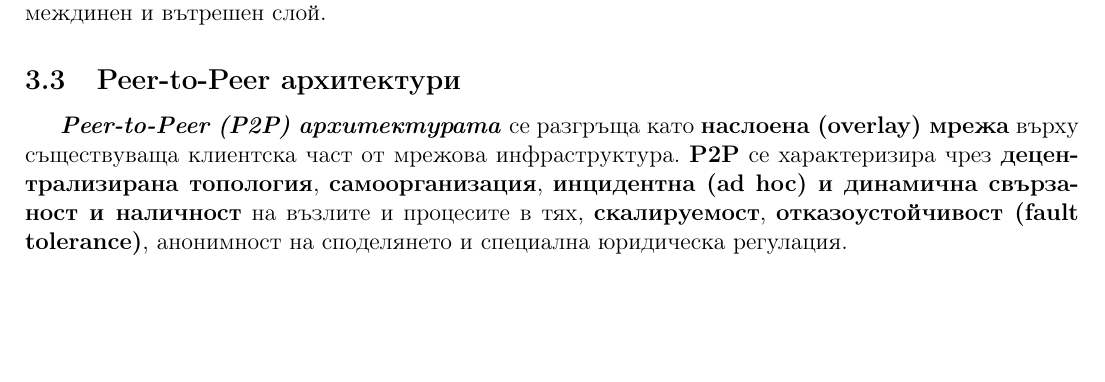
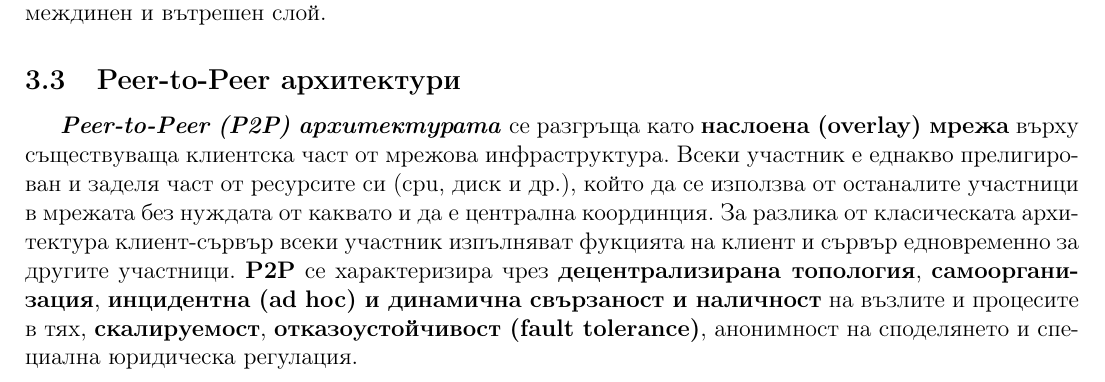
Before and after one commit to kosyonikolov/FinalStupidty2021, a LaTeX document (15/distributed_architectures.tex): part of page 8 of 10, cut so that both start at the same text, the shorter picture padded with empty space. Compiled offline with pdfLaTeX.

Commit message:
Add more info for P2P

```diff
--- a/15/distributed_architectures.tex
+++ b/15/distributed_architectures.tex
@@ -315,6 +315,8 @@
 \subsection{Peer-to-Peer архитектури}
 
 \textbf{\textit{Peer-to-Peer (P2P) архитектурата}} се разгръща като \textbf{наслоена (overlay) мрежа} върху съществуваща клиентска част от мрежова инфраструктура.
+Всеки участник е еднакво прелигирован и заделя част от ресурсите си (cpu, диск и др.), който да се използва от останалите участници в мрежата без нуждата от каквато и да е централна координция.
+За разлика от класическата архитектура клиент-сървър всеки участник изпълняват фукцията на клиент и сървър едновременно за другите участници.
 \textbf{P2P} се характеризира чрез \textbf{децентрализирана топология}, \textbf{самоорганизация}, \textbf{инцидентна (ad hoc) и динамична свързаност и наличност} на възлите и процесите в тях, \textbf{скалируемост}, \textbf{отказоустойчивост (fault tolerance)}, анонимност на споделянето и специална юридическа регулация.
 
 \begin{center} \includegraphics[width=500px]{p2p_overlay_topologies.png} \end{center}
```
